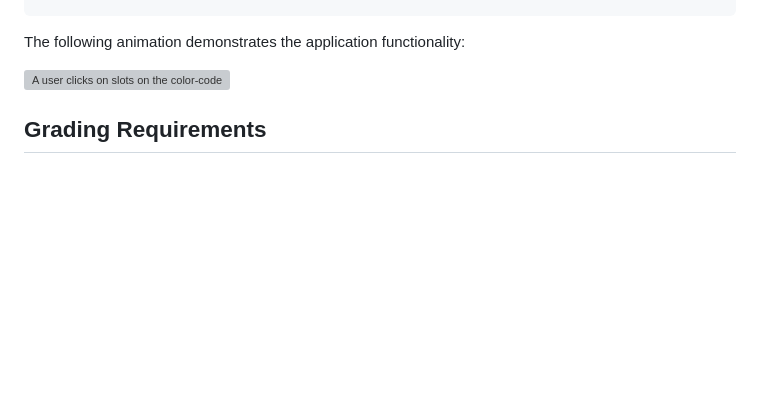
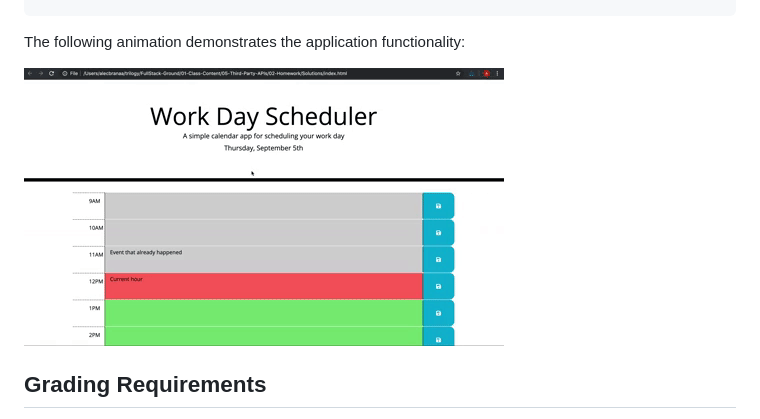
Before and after one commit to rxn3202/05-Daily-Task-Tracker, a Markdown page: README.md, the part around the change. Drawn GitHub-style; blank space fills up the shorter version; grey boxes are pictures that could not be loaded.

Commit message:
gif to readme

```diff
--- a/README.md
+++ b/README.md
@@ -35,7 +35,7 @@ THEN the saved events persist
 The following animation demonstrates the application functionality:
 
 <!-- @TODO: create ticket to review/update image) -->
-![A user clicks on slots on the color-coded calendar and edits the events.](./Assets/images/05-third-party-apis-homework-demo.gif)
+![A user clicks on slots on the color-coded calendar and edits the events.](./assets/images/05-third-party-apis-homework-demo.gif)
 
 ## Grading Requirements
 
```
